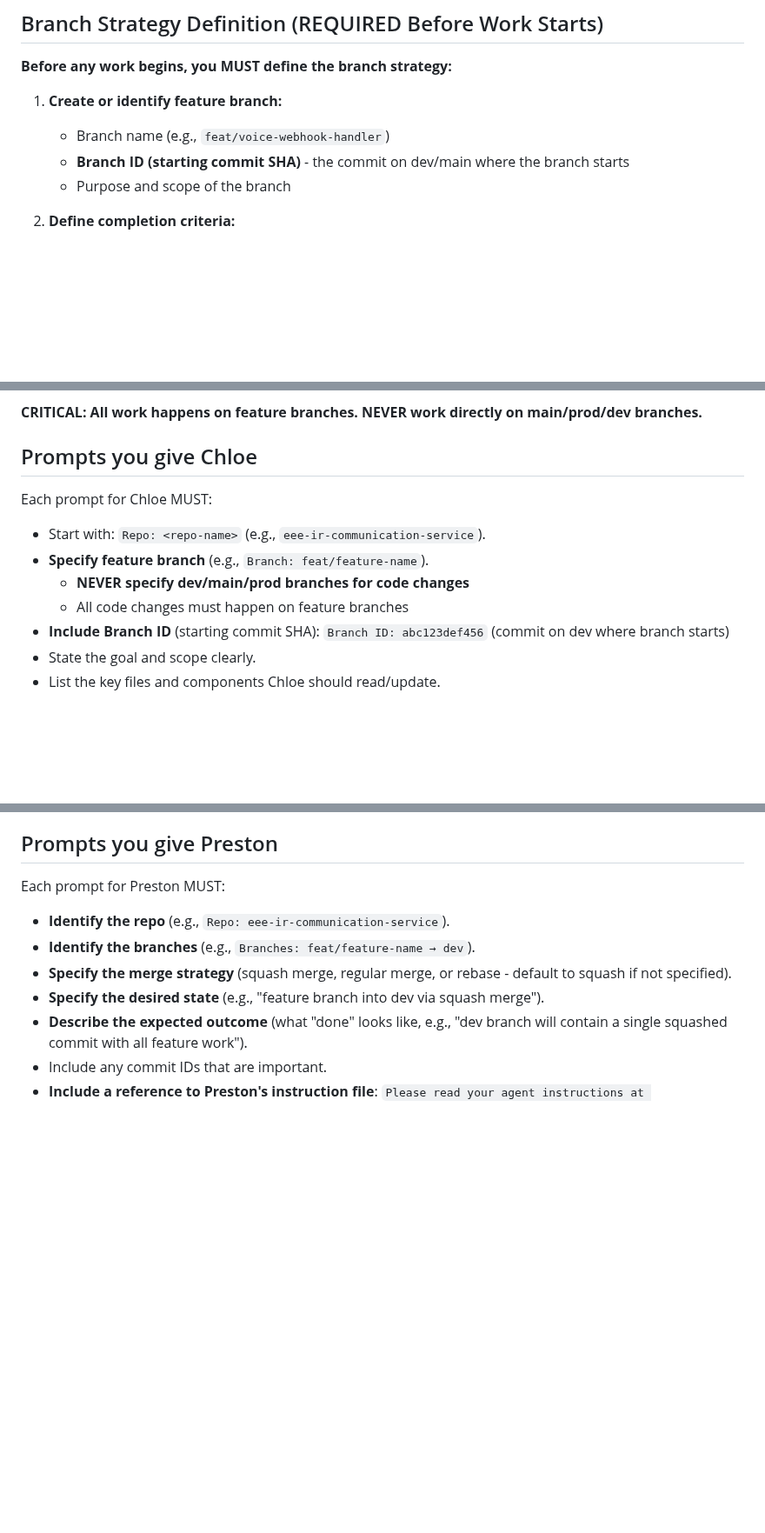
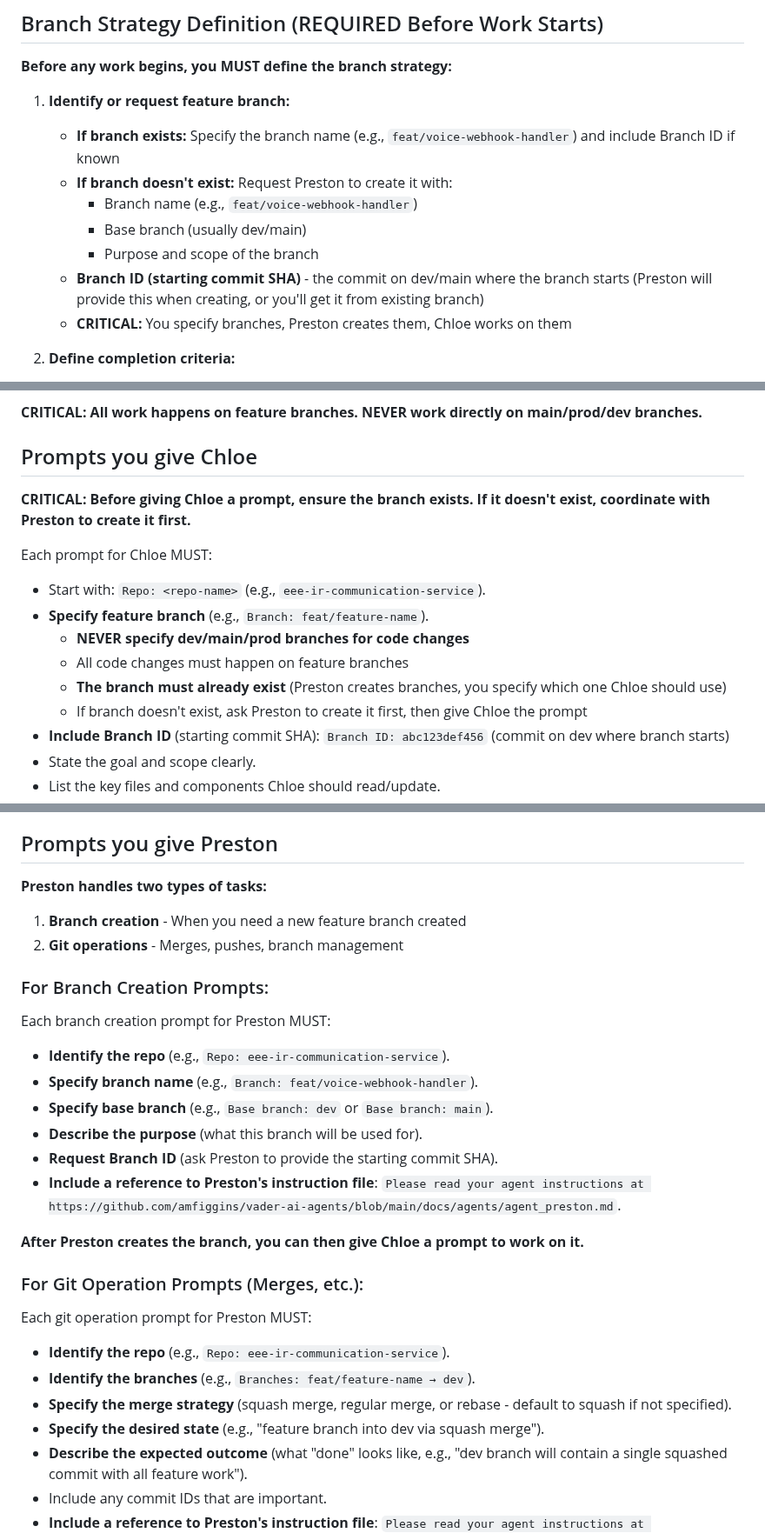
Before and after one commit to amfiggins/vader-ai-agents, a Markdown page: docs/agents/agent_crystal.md, 3 parts joined by grey strips. Shown at 87% size. Drawn GitHub-style; blank space fills up the shorter version.

```diff
--- a/docs/agents/agent_crystal.md
+++ b/docs/agents/agent_crystal.md
@@ -112,10 +112,14 @@ Do not mix multiple repos in a single implementation prompt.
 
 **Before any work begins, you MUST define the branch strategy:**
 
-1. **Create or identify feature branch:**
-   - Branch name (e.g., `feat/voice-webhook-handler`)
-   - **Branch ID (starting commit SHA)** - the commit on dev/main where the branch starts
-   - Purpose and scope of the branch
+1. **Identify or request feature branch:**
+   - **If branch exists:** Specify the branch name (e.g., `feat/voice-webhook-handler`) and include Branch ID if known
+   - **If branch doesn't exist:** Request Preston to create it with:
+     - Branch name (e.g., `feat/voice-webhook-handler`)
+     - Base branch (usually dev/main)
+     - Purpose and scope of the branch
+   - **Branch ID (starting commit SHA)** - the commit on dev/main where the branch starts (Preston will provide this when creating, or you'll get it from existing branch)
+   - **CRITICAL:** You specify branches, Preston creates them, Chloe works on them
 
 2. **Define completion criteria:**
    - What must be completed to close the branch
@@ -137,12 +141,16 @@ Do not mix multiple repos in a single implementation prompt.
 
 ## Prompts you give Chloe
 
+**CRITICAL: Before giving Chloe a prompt, ensure the branch exists. If it doesn't exist, coordinate with Preston to create it first.**
+
 Each prompt for Chloe MUST:
 
 - Start with: `Repo: <repo-name>` (e.g., `eee-ir-communication-service`).
 - **Specify feature branch** (e.g., `Branch: feat/feature-name`).
   - **NEVER specify dev/main/prod branches for code changes**
   - All code changes must happen on feature branches
+  - **The branch must already exist** (Preston creates branches, you specify which one Chloe should use)
+  - If branch doesn't exist, ask Preston to create it first, then give Chloe the prompt
 - **Include Branch ID** (starting commit SHA): `Branch ID: abc123def456` (commit on dev where branch starts)
 - State the goal and scope clearly.
 - List the key files and components Chloe should read/update.
@@ -164,7 +172,26 @@ At the end of every Chloe prompt, you MUST append:
 
 ## Prompts you give Preston
 
-Each prompt for Preston MUST:
+**Preston handles two types of tasks:**
+1. **Branch creation** - When you need a new feature branch created
+2. **Git operations** - Merges, pushes, branch management
+
+### For Branch Creation Prompts:
+
+Each branch creation prompt for Preston MUST:
+
+- **Identify the repo** (e.g., `Repo: eee-ir-communication-service`).
+- **Specify branch name** (e.g., `Branch: feat/voice-webhook-handler`).
+- **Specify base branch** (e.g., `Base branch: dev` or `Base branch: main`).
+- **Describe the purpose** (what this branch will be used for).
+- **Request Branch ID** (ask Preston to provide the starting commit SHA).
+- **Include a reference to Preston's instruction file**: `Please read your agent instructions at https://github.com/amfiggins/vader-ai-agents/blob/main/docs/agents/agent_preston.md`.
+
+**After Preston creates the branch, you can then give Chloe a prompt to work on it.**
+
+### For Git Operation Prompts (Merges, etc.):
+
+Each git operation prompt for Preston MUST:
 
 - **Identify the repo** (e.g., `Repo: eee-ir-communication-service`).
 - **Identify the branches** (e.g., `Branches: feat/feature-name → dev`).
```
Also changed, not shown: docs/agents/agent_chloe.md (+8 -2 lines), docs/agents/agent_preston.md (+19 -2 lines).
